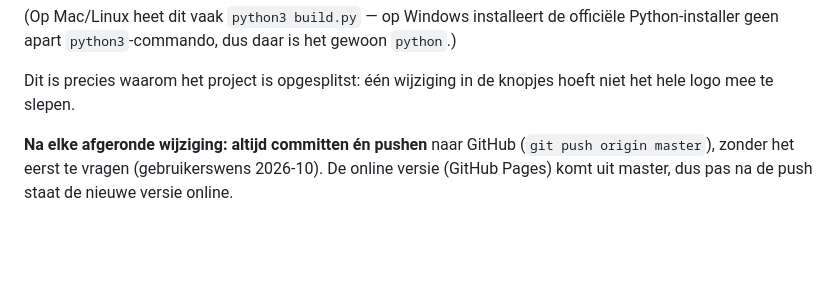
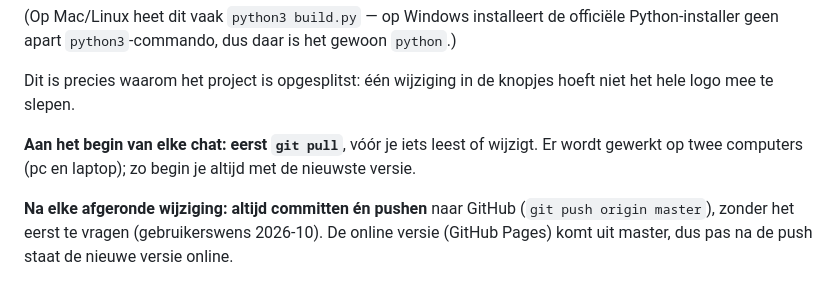
Before and after one commit to sjuulhofmans-stack/Axiom-9-VScode, a Markdown page: CLAUDE.md, the part around the change. Rendered like a GitHub page; blank space fills up the shorter version.

Commit message:
CLAUDE.md: aan het begin van elke chat eerst git pull
Co-Authored-By: Claude Opus 5.5 <noreply@anthropic.com>

```diff
--- a/CLAUDE.md
+++ b/CLAUDE.md
@@ -18,6 +18,9 @@ Python-installer geen apart `python3`-commando, dus daar is het gewoon `python`.
 
 Dit is precies waarom het project is opgesplitst: één wijziging in de knopjes hoeft
 niet het hele logo mee te slepen.
+
+**Aan het begin van elke chat: eerst `git pull`**, vóór je iets leest of wijzigt. Er wordt
+gewerkt op twee computers (pc en laptop); zo begin je altijd met de nieuwste versie.
 
 **Na elke afgeronde wijziging: altijd committen én pushen** naar GitHub (`git push origin
 master`), zonder het eerst te vragen (gebruikerswens 2026-10). De online versie (GitHub Pages)
```
